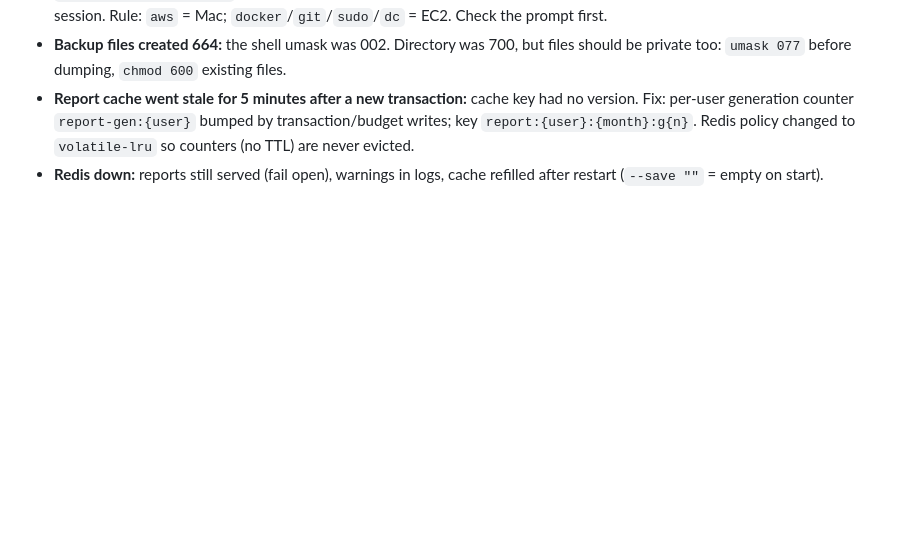
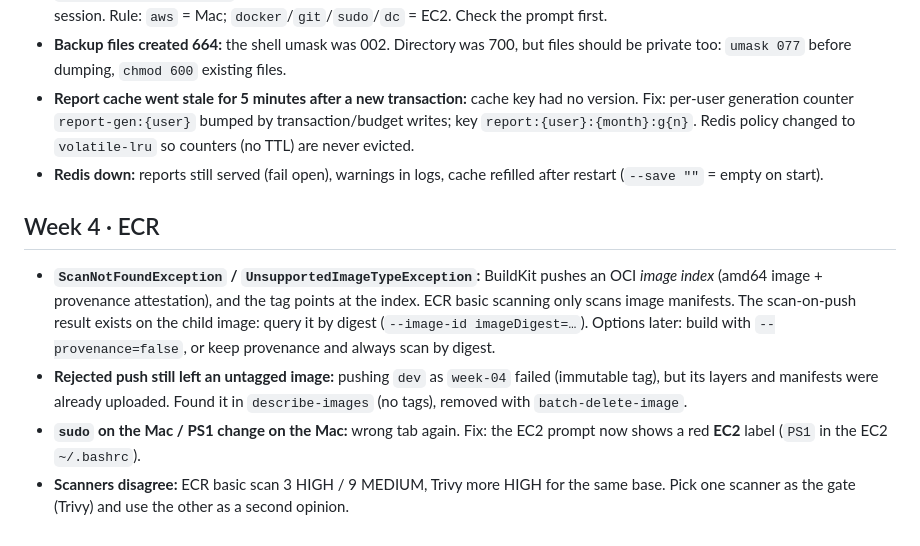
Before and after one commit to mhashimzaffarvirk1995-prog/SpendWise, a Markdown page: docs/troubleshooting.md, the part around the change. GitHub-like rendering; blank space fills up the shorter version.

Commit message:
docs: week 4 ECR troubleshooting (image index scan, orphan manifest, wrong-tab fixes)

```diff
--- a/docs/troubleshooting.md
+++ b/docs/troubleshooting.md
@@ -115,3 +115,9 @@
 - **Backup files created 664:** the shell umask was 002. Directory was 700, but files should be private too: `umask 077` before dumping, `chmod 600` existing files.
 - **Report cache went stale for 5 minutes after a new transaction:** cache key had no version. Fix: per-user generation counter `report-gen:{user}` bumped by transaction/budget writes; key `report:{user}:{month}:g{n}`. Redis policy changed to `volatile-lru` so counters (no TTL) are never evicted.
 - **Redis down:** reports still served (fail open), warnings in logs, cache refilled after restart (`--save ""` = empty on start).
+
+## Week 4 · ECR
+- **`ScanNotFoundException` / `UnsupportedImageTypeException`:** BuildKit pushes an OCI *image index* (amd64 image + provenance attestation), and the tag points at the index. ECR basic scanning only scans image manifests. The scan-on-push result exists on the child image: query it by digest (`--image-id imageDigest=…`). Options later: build with `--provenance=false`, or keep provenance and always scan by digest.
+- **Rejected push still left an untagged image:** pushing `dev` as `week-04` failed (immutable tag), but its layers and manifests were already uploaded. Found it in `describe-images` (no tags), removed with `batch-delete-image`.
+- **`sudo` on the Mac / PS1 change on the Mac:** wrong tab again. Fix: the EC2 prompt now shows a red **EC2** label (`PS1` in the EC2 `~/.bashrc`).
+- **Scanners disagree:** ECR basic scan 3 HIGH / 9 MEDIUM, Trivy more HIGH for the same base. Pick one scanner as the gate (Trivy) and use the other as a second opinion.
```
